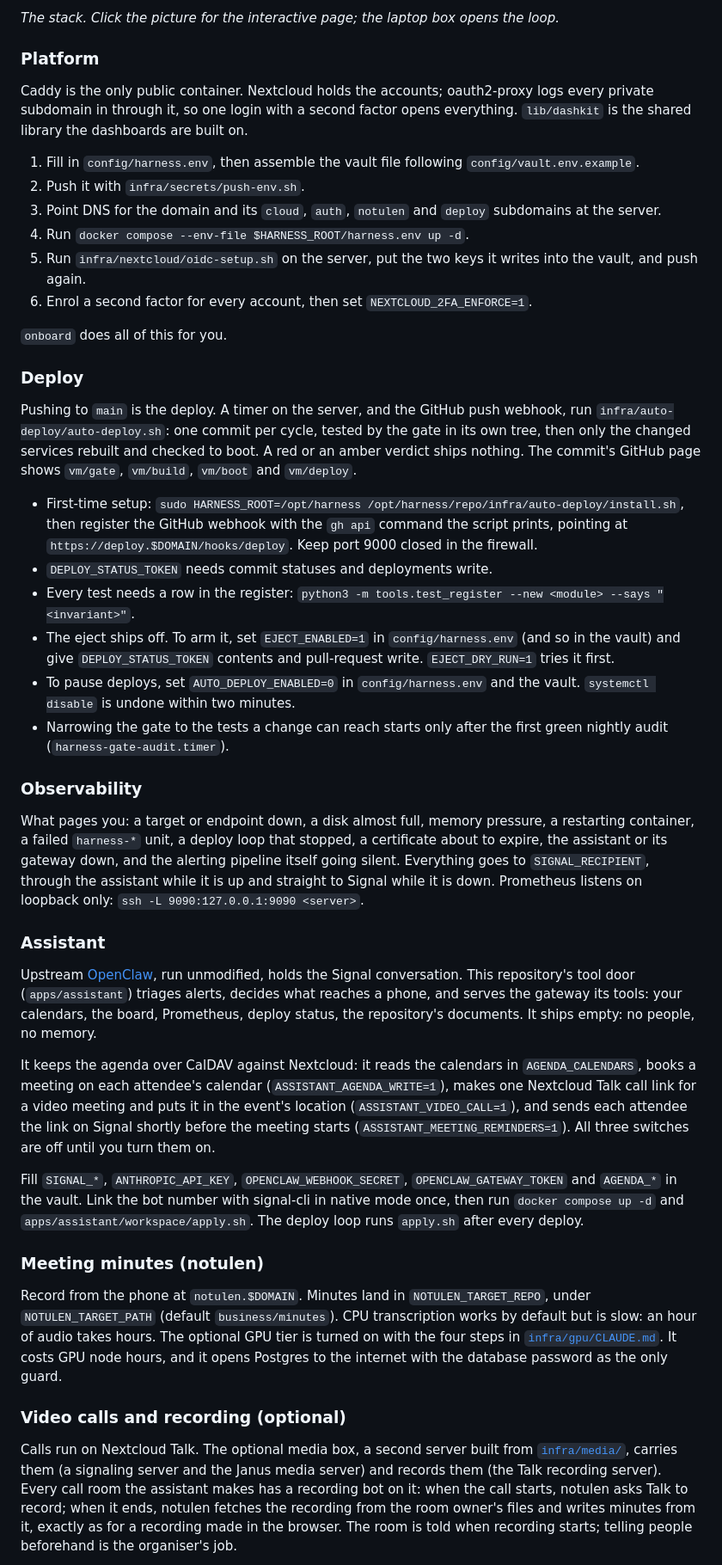
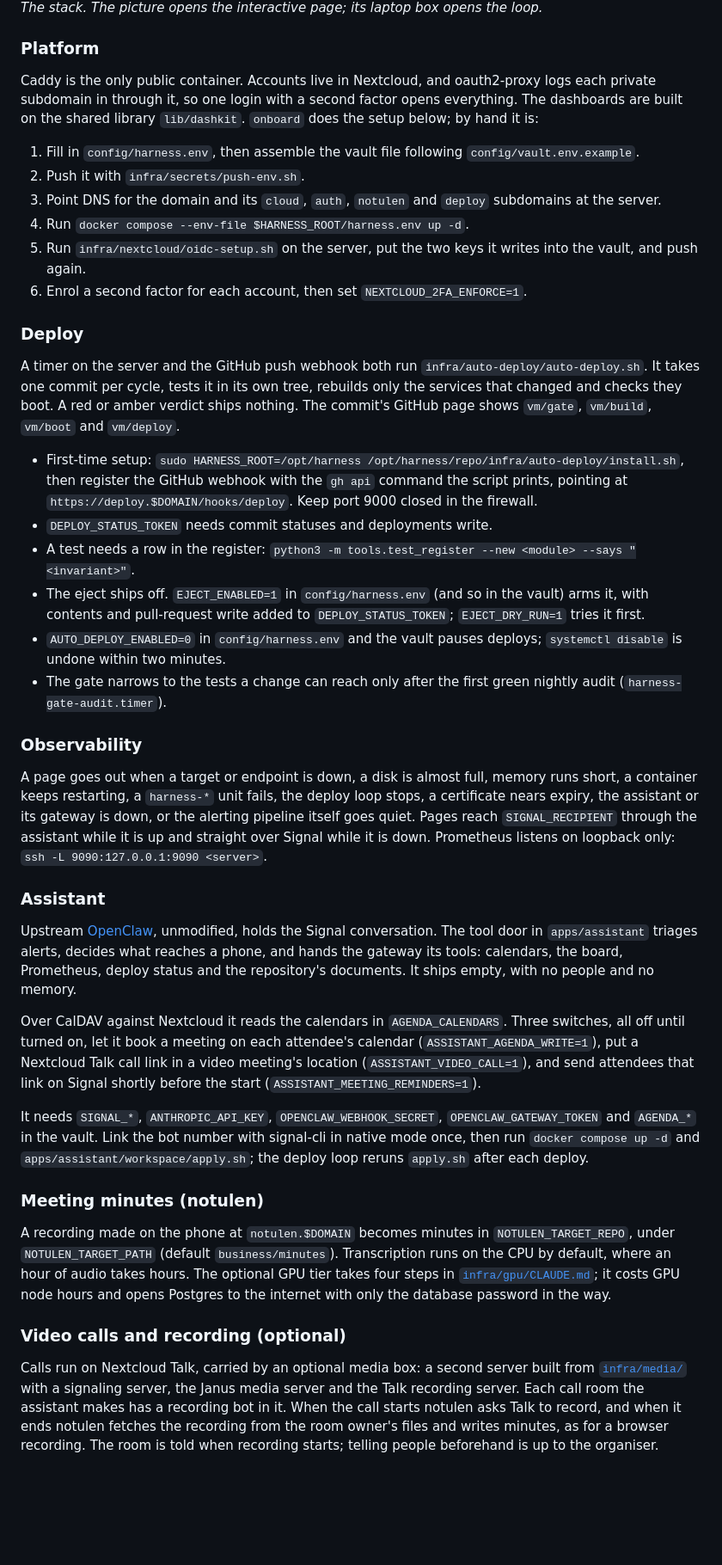
Before and after one commit to Babon-Innovations-b-v/babon-harness, a Markdown page: README.md, the part around one of its changes. Shown at 86% size. Rendered like a GitHub page; blank space fills up the shorter version.

```diff
--- a/README.md
+++ b/README.md
@@ -137,11 +144,11 @@ Push the vault with `infra/secrets/push-env.sh <file>`. The server pulls it into
 
-*The stack. Click the picture for the interactive page; the laptop box opens the loop.*
+*The stack. The picture opens the interactive page; its laptop box opens the loop.*
 
 ### Platform
 
-Caddy is the only public container. Nextcloud holds the accounts; oauth2-proxy logs every private
-subdomain in through it, so one login with a second factor opens everything. `lib/dashkit` is the
-shared library the dashboards are built on.
+Caddy is the only public container. Accounts live in Nextcloud, and oauth2-proxy logs each private
+subdomain in through it, so one login with a second factor opens everything. The dashboards are
+built on the shared library `lib/dashkit`. `onboard` does the setup below; by hand it is:
 
 1. Fill in `config/harness.env`, then assemble the vault file following `config/vault.env.example`.
 2. Push it with `infra/secrets/push-env.sh`.
@@ -149,71 +156,68 @@ shared library the dashboards are built on.
 4. Run `docker compose --env-file $HARNESS_ROOT/harness.env up -d`.
 5. Run `infra/nextcloud/oidc-setup.sh` on the server, put the two keys it writes into the vault,
    and push again.
-6. Enrol a second factor for every account, then set `NEXTCLOUD_2FA_ENFORCE=1`.
-
-`onboard` does all of this for you.
+6. Enrol a second factor for each account, then set `NEXTCLOUD_2FA_ENFORCE=1`.
 
 ### Deploy
 
-Pushing to `main` is the deploy. A timer on the server, and the GitHub push webhook, run
-`infra/auto-deploy/auto-deploy.sh`: one commit per cycle, tested by the gate in its own tree,
-then only the changed services rebuilt and checked to boot. A red or an amber verdict ships
-nothing. The commit's GitHub page shows `vm/gate`, `vm/build`, `vm/boot` and `vm/deploy`.
+A timer on the server and the GitHub push webhook both run `infra/auto-deploy/auto-deploy.sh`. It
+takes one commit per cycle, tests it in its own tree, rebuilds only the services that changed and
+checks they boot. A red or amber verdict ships nothing. The commit's GitHub page shows `vm/gate`,
+`vm/build`, `vm/boot` and `vm/deploy`.
 
 - First-time setup: `sudo HARNESS_ROOT=/opt/harness /opt/harness/repo/infra/auto-deploy/install.sh`,
   then register the GitHub webhook with the `gh api` command the script prints, pointing at
   `https://deploy.$DOMAIN/hooks/deploy`. Keep port 9000 closed in the firewall.
 - `DEPLOY_STATUS_TOKEN` needs commit statuses and deployments write.
-- Every test needs a row in the register: `python3 -m tools.test_register --new <module> --says "<invariant>"`.
-- The eject ships off. To arm it, set `EJECT_ENABLED=1` in `config/harness.env` (and so in
-  the vault) and give `DEPLOY_STATUS_TOKEN` contents and pull-request write. `EJECT_DRY_RUN=1`
-  tries it first.
-- To pause deploys, set `AUTO_DEPLOY_ENABLED=0` in `config/harness.env` and the vault. `systemctl disable` is undone
-  within two minutes.
-- Narrowing the gate to the tests a change can reach starts only after the first green nightly
-  audit (`harness-gate-audit.timer`).
+- A test needs a row in the register: `python3 -m tools.test_register --new <module> --says "<invariant>"`.
+- The eject ships off. `EJECT_ENABLED=1` in `config/harness.env` (and so in the vault) arms it,
+  with contents and pull-request write added to `DEPLOY_STATUS_TOKEN`; `EJECT_DRY_RUN=1` tries it
+  first.
+- `AUTO_DEPLOY_ENABLED=0` in `config/harness.env` and the vault pauses deploys; `systemctl disable`
+  is undone within two minutes.
+- The gate narrows to the tests a change can reach only after the first green nightly audit
+  (`harness-gate-audit.timer`).
 
 ### Observability
 
-What pages you: a target or endpoint down, a disk almost full, memory pressure, a restarting
-container, a failed `harness-*` unit, a deploy loop that stopped, a certificate about to expire,
-the assistant or its gateway down, and the alerting pipeline itself going silent. Everything goes
-to `SIGNAL_RECIPIENT`, through the assistant while it is up and straight to Signal while it is
+A page goes out when a target or endpoint is down, a disk is almost full, memory runs short, a
+container keeps restarting, a `harness-*` unit fails, the deploy loop stops, a certificate nears
+expiry, the assistant or its gateway is down, or the alerting pipeline itself goes quiet. Pages
+reach `SIGNAL_RECIPIENT` through the assistant while it is up and straight over Signal while it is
 down. Prometheus listens on loopback only: `ssh -L 9090:127.0.0.1:9090 <server>`.
 
 ### Assistant
 
-Upstream [OpenClaw](https://github.com/openclaw/openclaw), run unmodified, holds the Signal
-conversation. This repository's tool door (`apps/assistant`) triages alerts, decides what reaches
-a phone, and serves the gateway its tools: your calendars, the board, Prometheus, deploy status,
-the repository's documents. It ships empty: no people, no memory.
+Upstream [OpenClaw](https://github.com/openclaw/openclaw), unmodified, holds the Signal
+conversation. The tool door in `apps/assistant` triages alerts, decides what reaches a phone, and
+hands the gateway its tools: calendars, the board, Prometheus, deploy status and the repository's
+documents. It ships empty, with no people and no memory.
 
-It keeps the agenda over CalDAV against Nextcloud: it reads the calendars in `AGENDA_CALENDARS`,
-books a meeting on each attendee's calendar (`ASSISTANT_AGENDA_WRITE=1`), makes one Nextcloud Talk
-call link for a video meeting and puts it in the event's location (`ASSISTANT_VIDEO_CALL=1`), and
-sends each attendee the link on Signal shortly before the meeting starts
-(`ASSISTANT_MEETING_REMINDERS=1`). All three switches are off until you turn them on.
+Over CalDAV against Nextcloud it reads the calendars in `AGENDA_CALENDARS`. Three switches, all
+off until turned on, let it book a meeting on each attendee's calendar
+(`ASSISTANT_AGENDA_WRITE=1`), put a Nextcloud Talk call link in a video meeting's location
+(`ASSISTANT_VIDEO_CALL=1`), and send attendees that link on Signal shortly before the start
+(`ASSISTANT_MEETING_REMINDERS=1`).
 
-Fill `SIGNAL_*`, `ANTHROPIC_API_KEY`, `OPENCLAW_WEBHOOK_SECRET`, `OPENCLAW_GATEWAY_TOKEN` and
+It needs `SIGNAL_*`, `ANTHROPIC_API_KEY`, `OPENCLAW_WEBHOOK_SECRET`, `OPENCLAW_GATEWAY_TOKEN` and
 `AGENDA_*` in the vault. Link the bot number with signal-cli in native mode once, then run
-`docker compose up -d` and `apps/assistant/workspace/apply.sh`. The deploy loop runs `apply.sh`
-after every deploy.
+`docker compose up -d` and `apps/assistant/workspace/apply.sh`; the deploy loop reruns `apply.sh`
+after each deploy.
 
 ### Meeting minutes (notulen)
 
-Record from the phone at `notulen.$DOMAIN`. Minutes land in `NOTULEN_TARGET_REPO`, under
-`NOTULEN_TARGET_PATH` (default `business/minutes`). CPU transcription works by default but is
-slow: an hour of audio takes hours. The optional GPU tier is turned on with the four steps in
-[`infra/gpu/CLAUDE.md`](infra/gpu/CLAUDE.md). It costs GPU node hours, and it opens Postgres to
-the internet with the database password as the only guard.
+A recording made on the phone at `notulen.$DOMAIN` becomes minutes in `NOTULEN_TARGET_REPO`,
+under `NOTULEN_TARGET_PATH` (default `business/minutes`). Transcription runs on the CPU by
+default, where an hour of audio takes hours. The optional GPU tier takes four steps in
+[`infra/gpu/CLAUDE.md`](infra/gpu/CLAUDE.md); it costs GPU node hours and opens Postgres to the
+internet with only the database password in the way.
 
 ### Video calls and recording (optional)
 
-Calls run on Nextcloud Talk. The optional media box, a second server built from
-[`infra/media/`](infra/media/CLAUDE.md), carries them (a signaling server and the Janus media
-server) and records them (the Talk recording server). Every call room the assistant makes has a
-recording bot on it: when the call starts, notulen asks Talk to record; when it ends, notulen
-fetches the recording from the room owner's files and writes minutes from it, exactly as for a
-recording made in the browser. The room is told when recording starts; telling people beforehand
-is the organiser's job.
+Calls run on Nextcloud Talk, carried by an optional media box: a second server built from
+[`infra/media/`](infra/media/CLAUDE.md) with a signaling server, the Janus media server and the
+Talk recording server. Each call room the assistant makes has a recording bot in it. When the call
+starts notulen asks Talk to record, and when it ends notulen fetches the recording from the room
+owner's files and writes minutes, as for a browser recording. The room is told when recording
+starts; telling people beforehand is up to the organiser.
 
```
Also changed, not shown: other parts of README.md (+115 -108 lines), docs/diagrams/images/loop-dark.png (added), docs/diagrams/images/loop-light.png (added), docs/diagrams/images/loop.png (deleted), docs/diagrams/images/stack-dark.png (added), docs/diagrams/images/stack-light.png (added), docs/diagrams/images/stack.png (deleted), 3 other files.
